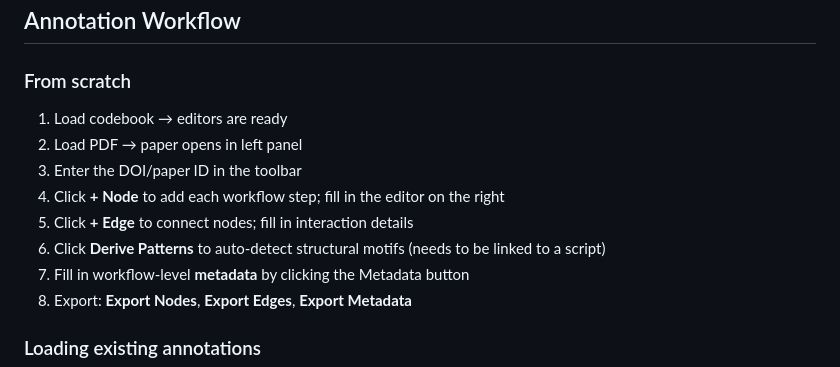
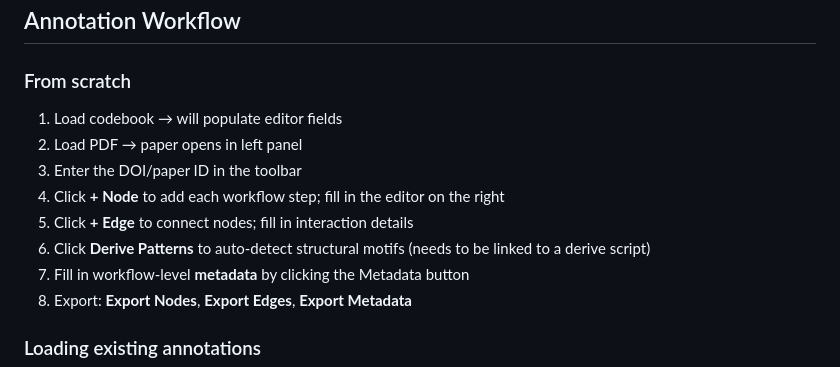
Before and after one commit to lisestork/FAIRWorkflows, a Markdown page: README.md, the part around the change. Rendered like a GitHub page.

```diff
--- a/README.md
+++ b/README.md
@@ -24,12 +24,12 @@ annotation-tool/
 
 ### From scratch
 
-1. Load codebook → editors are ready
+1. Load codebook → will populate editor fields
 2. Load PDF → paper opens in left panel
 3. Enter the DOI/paper ID in the toolbar
 4. Click **+ Node** to add each workflow step; fill in the editor on the right
 5. Click **+ Edge** to connect nodes; fill in interaction details
-6. Click **Derive Patterns** to auto-detect structural motifs (needs to be linked to a script)
+6. Click **Derive Patterns** to auto-detect structural motifs (needs to be linked to a derive script)
 7. Fill in workflow-level **metadata** by clicking the Metadata button
 8. Export: **Export Nodes**, **Export Edges**, **Export Metadata**
 
```
